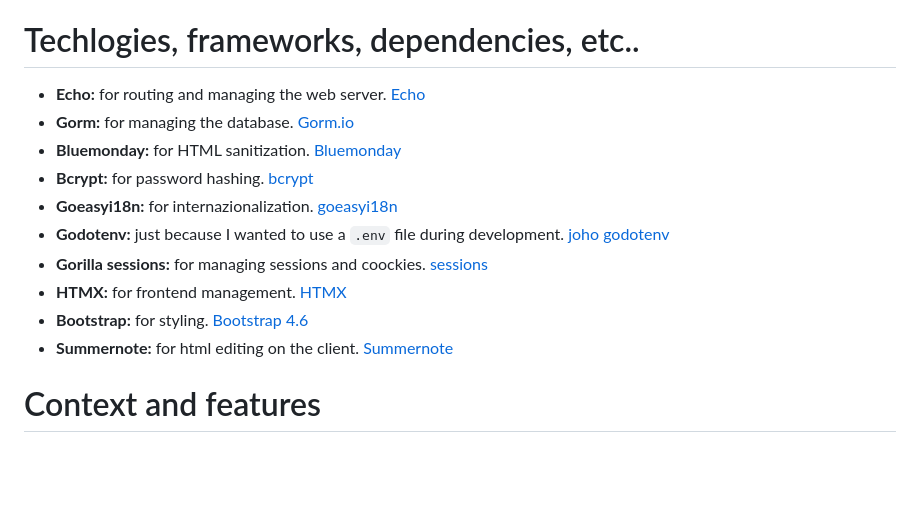
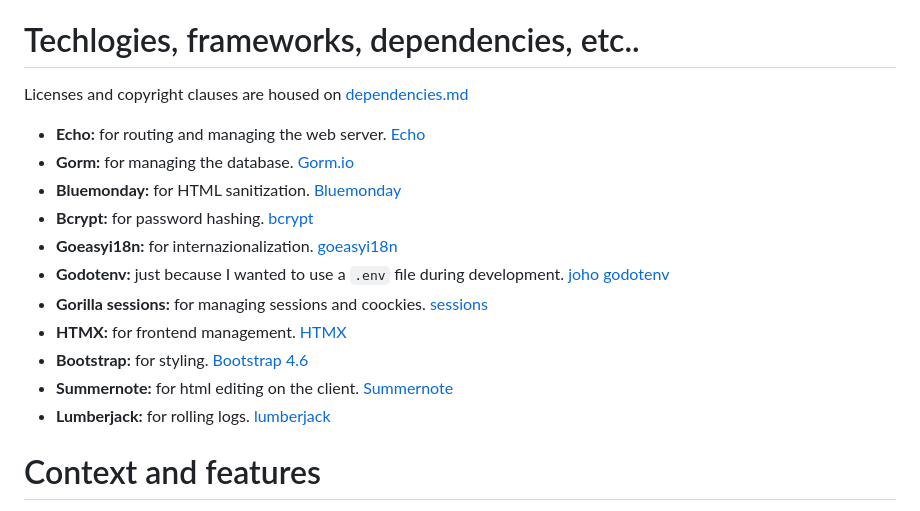
Before and after one commit to JuanJoCasamitjana/portfol.io, a Markdown page: readme.md, the part around the change. Drawn GitHub-style; blank space fills up the shorter version.

Commit message:
Added lumberjack to the dependencies list and created a separate dependencies.md to house all the dependencies licenses to comply with the requirements

```diff
--- a/readme.md
+++ b/readme.md
@@ -3,6 +3,8 @@
 Portfol\.io is an example project that aims to provide decent complexity for a handful of examples in projects that use Golang and HTMX. Just keep in mind that I'm also learning while developing this project, so if you want a nice guide on how to build your application in the Go style, you are probably better off looking elsewhere. I just selected a handful of technologies that I thought would make it easier to develop without wasting too much time on configuration. In other words, if you plan to do a small application, this is absolutely not the place to look, and if you want to go big, you should take this code with a grain of salt.
 
 # Techlogies, frameworks, dependencies, etc..
+Licenses and copyright clauses are housed on [dependencies.md](/dependencies.md)
+
 
 * **Echo:** for routing and managing the web server. [Echo](https://echo.labstack.com/)
 * **Gorm:** for managing the database. [Gorm\.io](https://gorm.io/)
@@ -14,6 +16,7 @@ Portfol\.io is an example project that aims to provide decent complexity for a h
 * **HTMX:** for frontend management. [HTMX](https://htmx.org/)
 * **Bootstrap:** for styling. [Bootstrap 4.6](https://getbootstrap.com/docs/4.6/getting-started/introduction/)
 * **Summernote:** for html editing on the client. [Summernote](https://summernote.org/)
+* **Lumberjack:** for rolling logs. [lumberjack](https://github.com/natefinch/lumberjack)
 
 # Context and features
 
```
Also changed, not shown: dependencies.md (added, +252 -0 lines).
